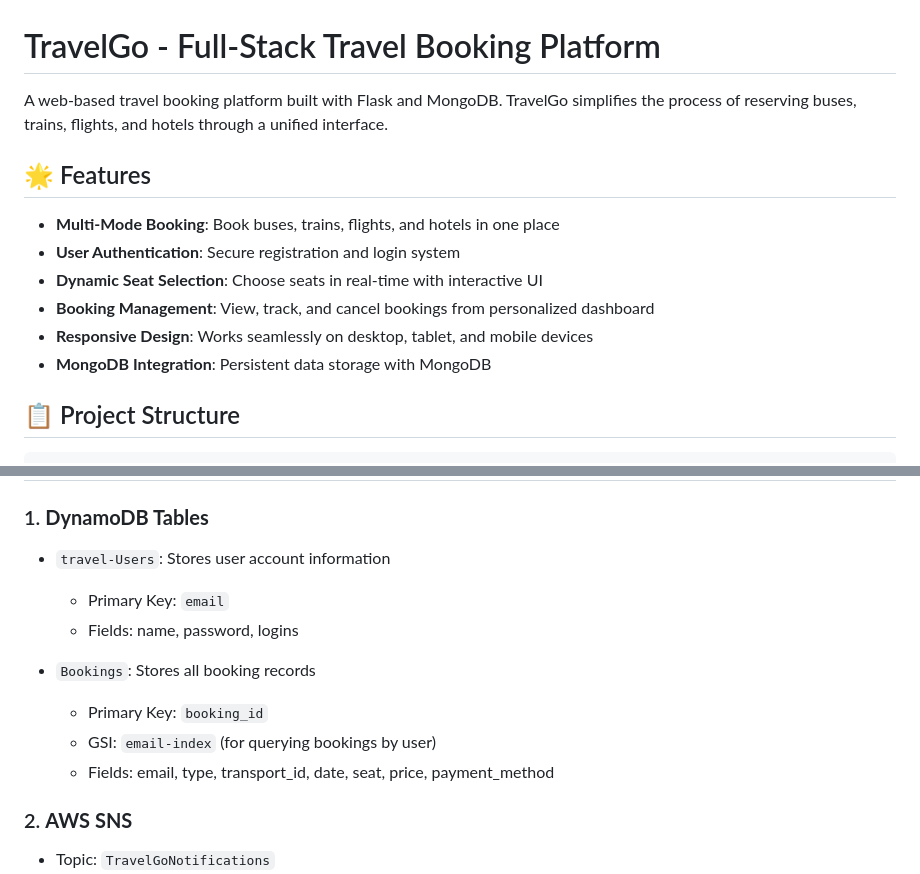
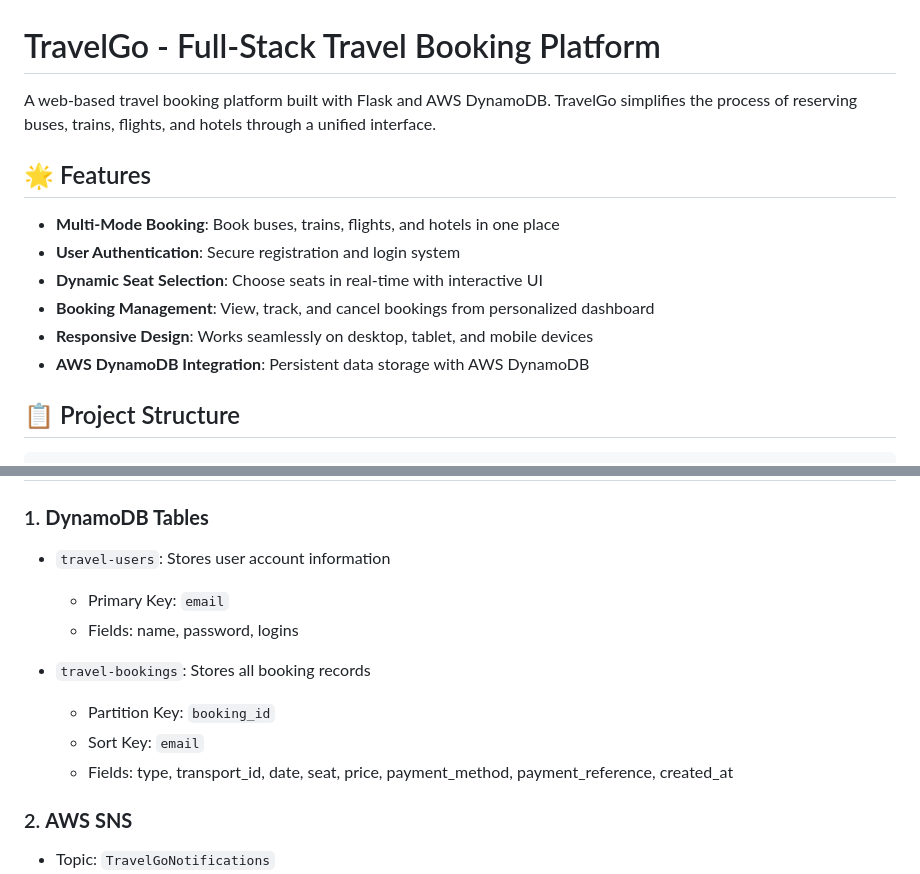
Before and after one commit to ganeshk2846/TravelGO_AWS, a Markdown page: README.md, 2 parts joined by grey strips. Drawn GitHub-style.

```diff
--- a/README.md
+++ b/README.md
@@ -1,6 +1,6 @@
 # TravelGo - Full-Stack Travel Booking Platform
 
-A web-based travel booking platform built with Flask and MongoDB. TravelGo simplifies the process of reserving buses, trains, flights, and hotels through a unified interface.
+A web-based travel booking platform built with Flask and AWS DynamoDB. TravelGo simplifies the process of reserving buses, trains, flights, and hotels through a unified interface.
 
 ## 🌟 Features
 
@@ -9,7 +9,7 @@ A web-based travel booking platform built with Flask and MongoDB. TravelGo simpl
 - **Dynamic Seat Selection**: Choose seats in real-time with interactive UI
 - **Booking Management**: View, track, and cancel bookings from personalized dashboard
 - **Responsive Design**: Works seamlessly on desktop, tablet, and mobile devices
-- **MongoDB Integration**: Persistent data storage with MongoDB
+- **AWS DynamoDB Integration**: Persistent data storage with AWS DynamoDB
 
 ## 📋 Project Structure
 
@@ -97,14 +126,14 @@ FLASK_ENV=production
 ## 📊 AWS Services Required
 
 ### 1. **DynamoDB Tables**
-- `travel-Users`: Stores user account information
+- `travel-users`: Stores user account information
   - Primary Key: `email`
   - Fields: name, password, logins
 
-- `Bookings`: Stores all booking records
-  - Primary Key: `booking_id`
-  - GSI: `email-index` (for querying bookings by user)
-  - Fields: email, type, transport_id, date, seat, price, payment_method
+- `travel-bookings`: Stores all booking records
+  - Partition Key: `booking_id`
+  - Sort Key: `email`
+  - Fields: type, transport_id, date, seat, price, payment_method, payment_reference, created_at
 
 ### 2. **AWS SNS**
 - Topic: `TravelGoNotifications`
```
Also changed, not shown: other parts of README.md (+42 -10 lines).
